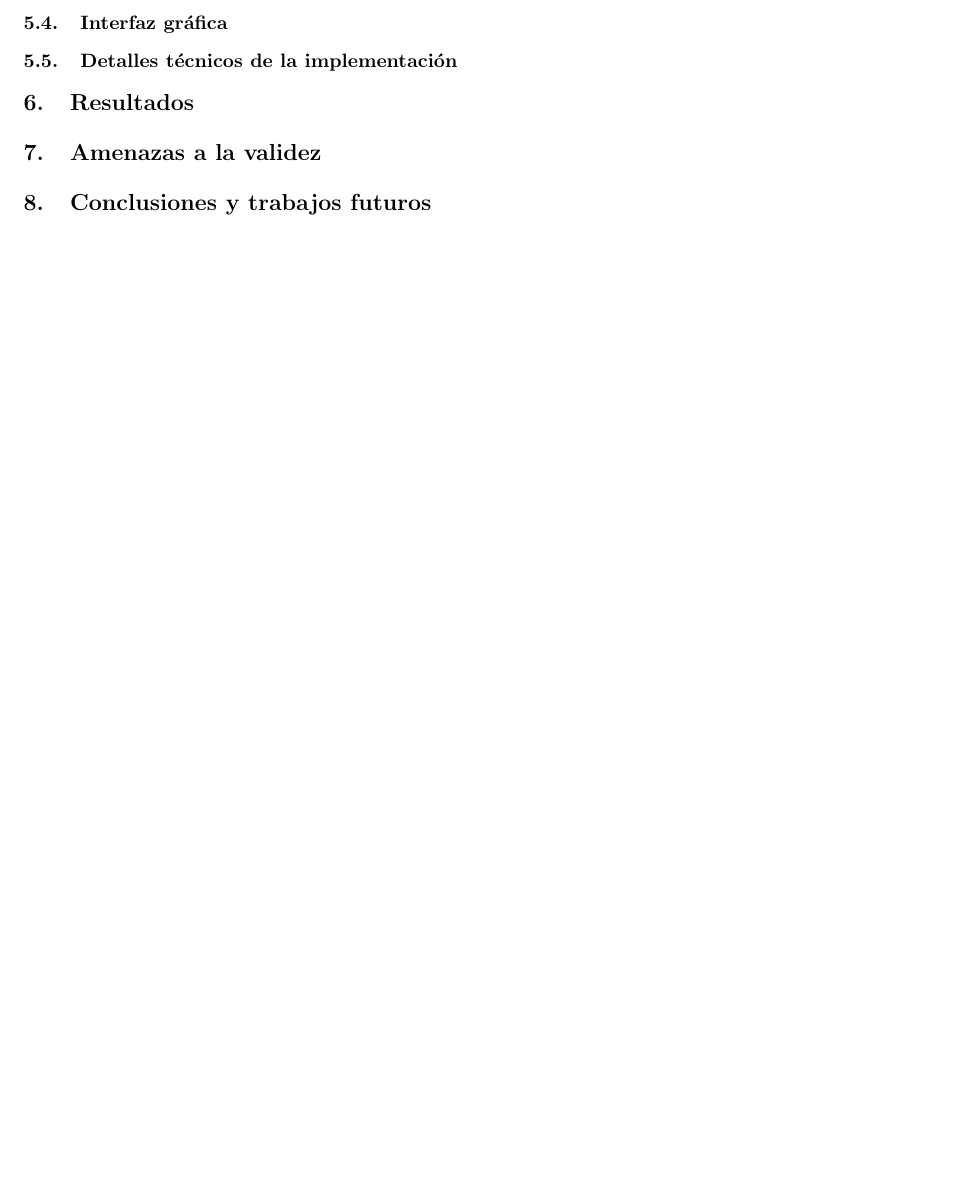
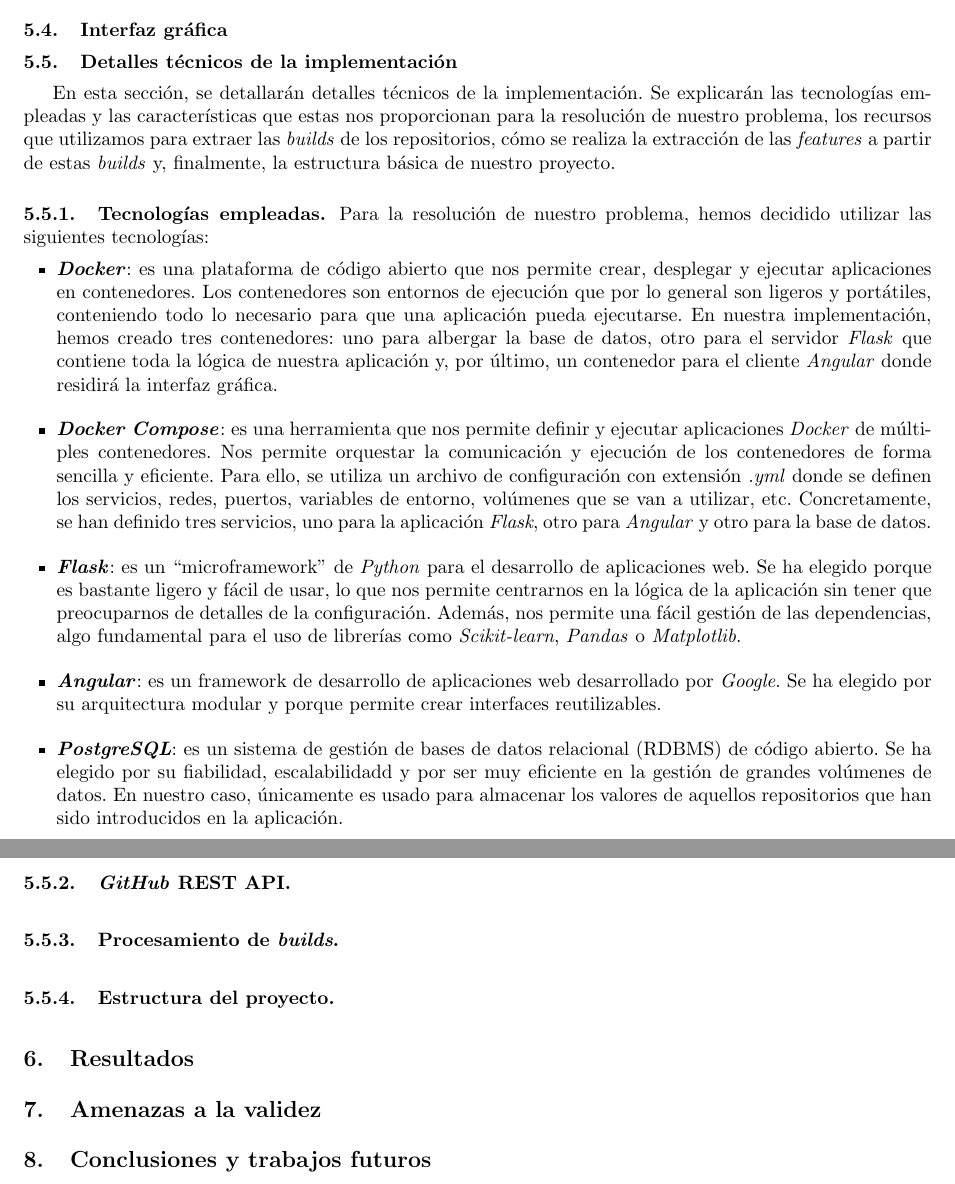
Before and after one commit to alexespana/JAES24, a LaTeX paper (doc/project.tex, which reads doc/sections/05_approach.tex): part of page 22 of 23 before the commit and two parts of pages 22 and 23 of 24 after it, the two joined at a grey line, cut so that both start at the same text, the shorter picture padded with empty space. Compiled offline with pdfLaTeX.

Commit message:
📝 Technologies Used #19

```diff
--- a/doc/sections/05_approach.tex
+++ b/doc/sections/05_approach.tex
@@ -437,3 +469,53 @@ mencionadas anteriormente:
 
 
 \subsection{Detalles técnicos de la implementación}
+En esta sección, se detallarán detalles técnicos de la implementación. Se explicarán las
+tecnologías empleadas y las características que estas nos proporcionan para la resolución
+de nuestro problema, los recursos que utilizamos para extraer las \textit{builds} de los
+repositorios, cómo se realiza la extracción de las \textit{features} a partir de estas
+\textit{builds} y, finalmente, la estructura básica de nuestro proyecto.
+
+\subsubsection{Tecnologías empleadas.}
+Para la resolución de nuestro problema, hemos decidido utilizar las siguientes tecnologías:
+
+\begin{itemize}
+    \item \textbf{\textit{Docker}}: es una plataforma de código abierto que nos permite crear, desplegar
+    y ejecutar aplicaciones en contenedores. Los contenedores son entornos de ejecución que por
+    lo general son ligeros y portátiles, conteniendo todo lo necesario para que una aplicación
+    pueda ejecutarse. En nuestra implementación, hemos creado tres contenedores: uno para albergar
+    la base de datos, otro para el servidor \textit{Flask} que contiene toda la lógica de nuestra
+    aplicación y, por último, un contenedor para el cliente \textit{Angular} donde residirá la
+    interfaz gráfica.\\
+
+    \item \textbf{\textit{Docker Compose}}: es una herramienta que nos permite definir y ejecutar
+    aplicaciones \textit{Docker} de múltiples contenedores. Nos permite orquestar la comunicación
+    y ejecución de los contenedores de forma sencilla y eficiente. Para ello, se utiliza un archivo
+    de configuración con extensión \textit{.yml} donde se definen los servicios, redes, puertos,
+    variables de entorno, volúmenes que se van a utilizar, etc. Concretamente, se han definido
+    tres servicios, uno para la aplicación \textit{Flask}, otro para \textit{Angular} y otro para
+    la base de datos.\\
+
+    \item \textbf{\textit{Flask}}: es un ``microframework'' de \textit{Python} para el desarrollo
+    de aplicaciones web. Se ha elegido porque es bastante ligero y fácil de usar, lo que nos
+    permite centrarnos en la lógica de la aplicación sin tener que preocuparnos de detalles de la
+    configuración. Además, nos permite una fácil gestión de las dependencias, algo fundamental
+    para el uso de librerías como \textit{Scikit-learn}, \textit{Pandas} o \textit{Matplotlib}.\\
+
+    \item \textbf{\textit{Angular}}: es un framework de desarrollo de aplicaciones web desarrollado
+    por \textit{Google}. Se ha elegido por su arquitectura modular y porque permite crear
+    interfaces reutilizables.\\
+
+    \item \textbf{\textit{PostgreSQL}}: es un sistema de gestión de bases de datos relacional
+    (RDBMS) de código abierto. Se ha elegido por su fiabilidad, escalabilidadd y por ser muy
+    eficiente en la gestión de grandes volúmenes de datos. En nuestro caso, únicamente es
+    usado para almacenar los valores de aquellos repositorios que han sido introducidos en la
+    aplicación.\\
+\end{itemize}
+
+
+
+\subsubsection{\textit{GitHub} REST API.}
+
+\subsubsection{Procesamiento de \textit{builds}.}
+
+\subsubsection{Estructura del proyecto.}
```
Also changed, not shown: doc/sections/05_approach.tex (42 more changed lines).
